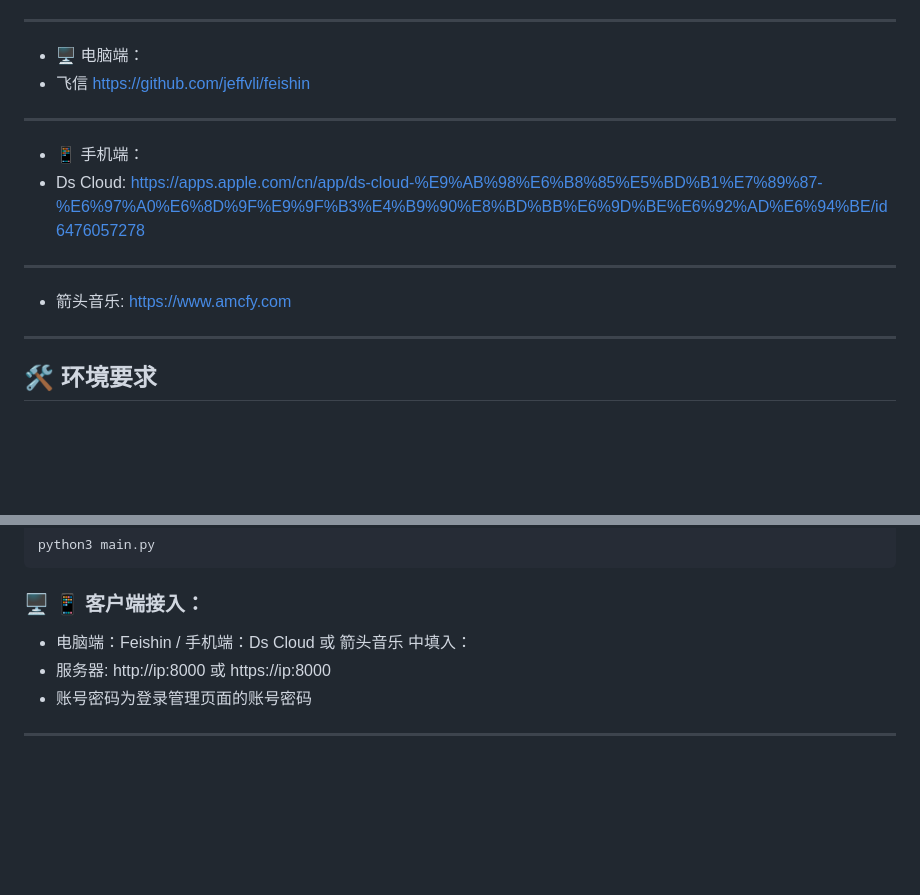
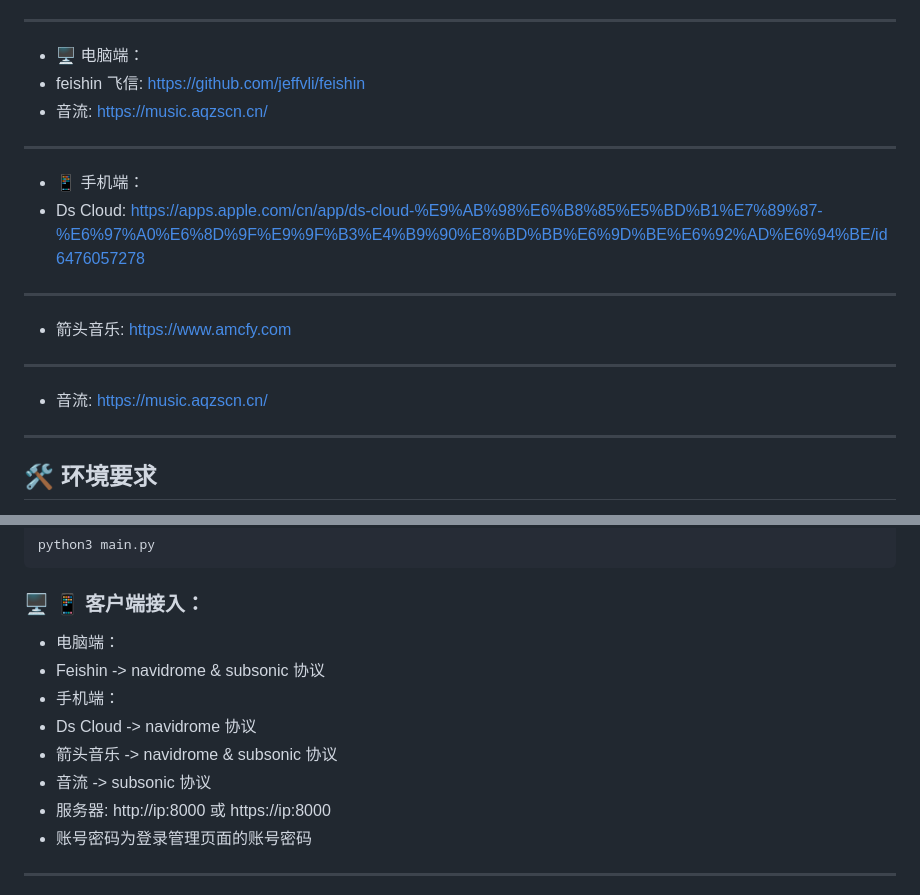
Before and after one commit to sky8282/Tidal-Navidrome-Bridge, a Markdown page: README.md, 2 parts joined by grey strips. Rendered like a GitHub page; blank space fills up the shorter version.

Commit message:
Update client recommendations and access instructions

````diff
--- a/README.md
+++ b/README.md
@@ -33,12 +33,15 @@ Admin 层: 基于 python-jose 的 JWT 鉴权，用于保护 Web 管理面板。
 6. 🖥️ 📱 客户端推荐
 -------------------------------------------------------------------------------------------
 * 🖥️ 电脑端：
-* 飞信 https://github.com/jeffvli/feishin
+* feishin 飞信: https://github.com/jeffvli/feishin
+* 音流: https://music.aqzscn.cn/
 -------------------------------------------------------------------------------------------
 * 📱 手机端：
 * Ds Cloud: https://apps.apple.com/cn/app/ds-cloud-%E9%AB%98%E6%B8%85%E5%BD%B1%E7%89%87-%E6%97%A0%E6%8D%9F%E9%9F%B3%E4%B9%90%E8%BD%BB%E6%9D%BE%E6%92%AD%E6%94%BE/id6476057278
 -------------------------------------------------------------------------------------------
 * 箭头音乐: https://www.amcfy.com
+-------------------------------------------------------------------------------------------
+* 音流: https://music.aqzscn.cn/
 -------------------------------------------------------------------------------------------
 ## 🛠️ 环境要求
 * Python 3.10+
@@ -64,7 +67,12 @@ python3 main.py
 ```
 
 ###  🖥️ 📱 客户端接入：
-* 电脑端：Feishin / 手机端：Ds Cloud 或 箭头音乐 中填入：
+* 电脑端：
+* Feishin -> navidrome & subsonic 协议
+*  手机端：
+*  Ds Cloud -> navidrome 协议
+*  箭头音乐 -> navidrome & subsonic 协议
+*  音流 -> subsonic 协议
 * 服务器: http://ip:8000 或 https://ip:8000
 * 账号密码为登录管理页面的账号密码
 -------------------------------------------------------------------------------------------
````
